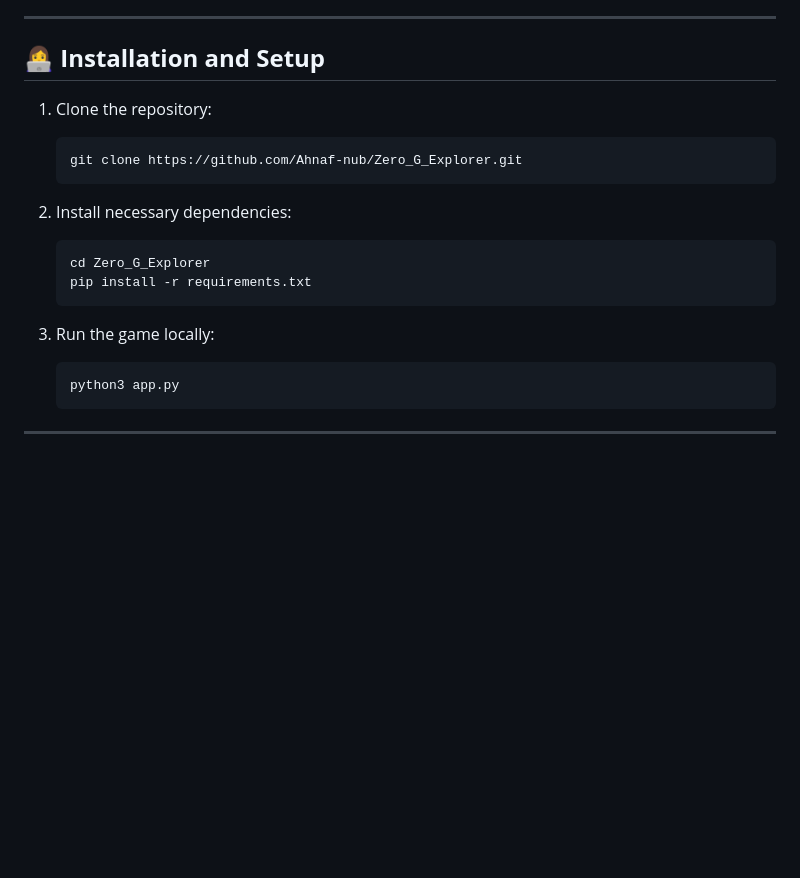
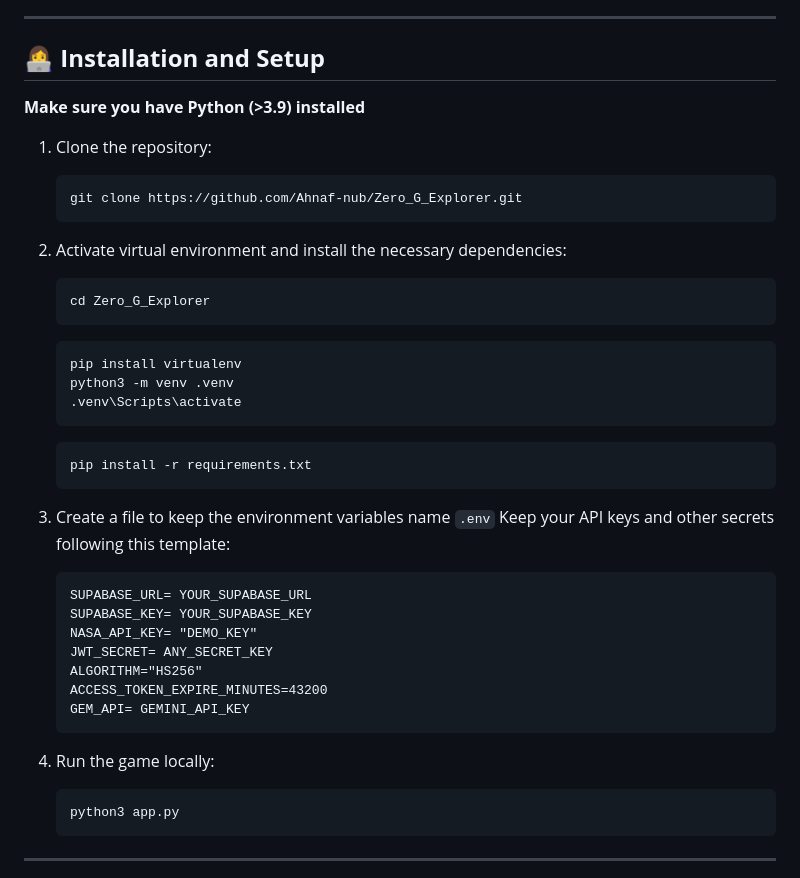
Before and after one commit to Ahnaf-nub/Zero_G_Explorer, a Markdown page: README.md, the part around the change. GitHub-like rendering; blank space fills up the shorter version.

````diff
--- a/README.md
+++ b/README.md
@@ -60,18 +60,37 @@ The game tracks individual scores and ranks them on a global leaderboard. Space
 
 ## 👩‍💻 **Installation and Setup**
 
+**Make sure you have Python (>3.9) installed**
+
 1. Clone the repository:
    ```bash
    git clone https://github.com/Ahnaf-nub/Zero_G_Explorer.git
    ```
 
-2. Install necessary dependencies:
+2. Activate virtual environment and install the necessary dependencies:
    ```bash
    cd Zero_G_Explorer
+   ```
+   ```
+   pip install virtualenv
+   python3 -m venv .venv
+   .venv\Scripts\activate
+   ```
+   ```
    pip install -r requirements.txt
    ```
-
-3. Run the game locally:
+3. Create a file to keep the environment variables name ` .env `
+   Keep your API keys and other secrets following this template:
+   ```
+   SUPABASE_URL= YOUR_SUPABASE_URL
+   SUPABASE_KEY= YOUR_SUPABASE_KEY
+   NASA_API_KEY= "DEMO_KEY"
+   JWT_SECRET= ANY_SECRET_KEY
+   ALGORITHM="HS256"
+   ACCESS_TOKEN_EXPIRE_MINUTES=43200
+   GEM_API= GEMINI_API_KEY
+   ```
+4. Run the game locally:
    ```bash
    python3 app.py
    ```
````
